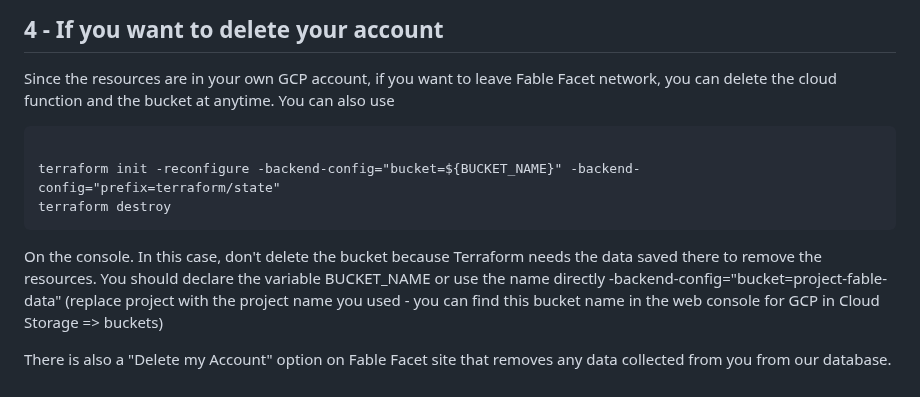
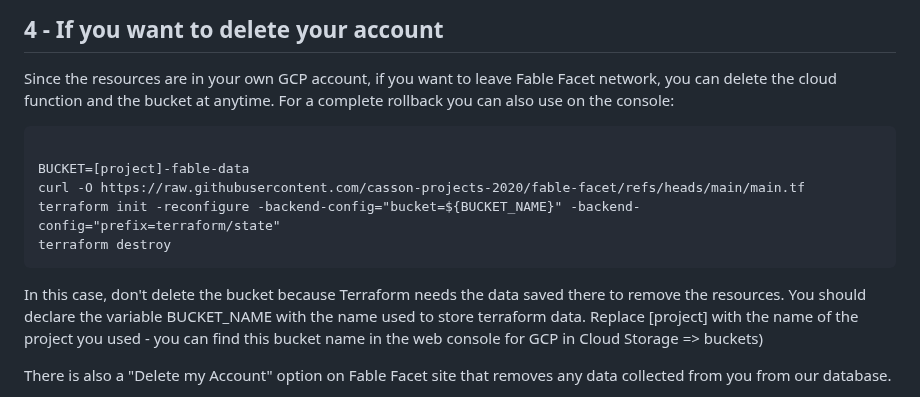
Before and after one commit to casson-projects-2020/fable-facet, a Markdown page: README_security.md, the part around the change. Drawn GitHub-style.

```diff
--- a/README_security.md
+++ b/README_security.md
@@ -201,16 +201,18 @@ Maliciously modifying the installer to link your email to your own Cloud Functio
 
 ## 4 - If you want to delete your account
 Since the resources are in your own GCP account, if you want to leave Fable Facet network, you can delete the cloud function and the
-bucket at anytime. You can also use
+bucket at anytime. For a complete rollback you can also use on the console:
 
 <pre><code>
+BUCKET=[project]-fable-data
+curl -O https://raw.githubusercontent.com/casson-projects-2020/fable-facet/refs/heads/main/main.tf
 terraform init -reconfigure -backend-config="bucket=${BUCKET_NAME}" -backend-config="prefix=terraform/state"
 terraform destroy
 </code></pre>
 
-On the console. In this case, don't delete the bucket because Terraform needs the data saved there to remove the resources. You
-should declare the variable BUCKET_NAME or use the name directly -backend-config="bucket=project-fable-data" (replace project with
-the project name you used - you can find this bucket name in the web console for GCP in Cloud Storage => buckets)
+In this case, don't delete the bucket because Terraform needs the data saved there to remove the resources. You
+should declare the variable BUCKET_NAME with the name used to store terraform data. Replace [project] with
+the name of the project you used - you can find this bucket name in the web console for GCP in Cloud Storage => buckets)
 
 There is also a "Delete my Account" option on Fable Facet site that removes any data collected from you from our database.
 
```
